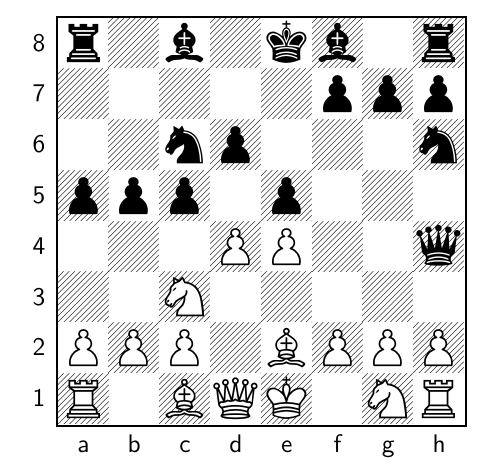
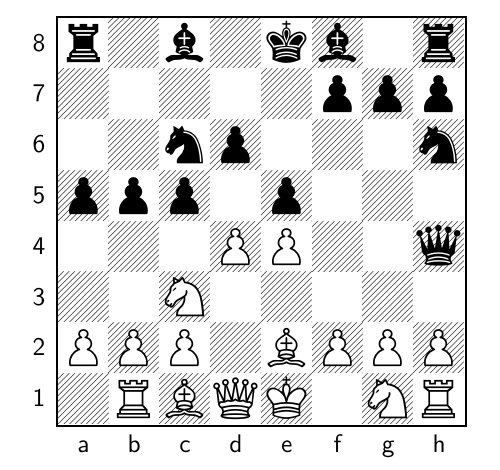
Before and after one commit to TomCasavant/latex-chess, a LaTeX document (default_filepath.tex): part of the page, cut so that both start at the same text. Compiled offline with pdfLaTeX.

Commit message:
[automated] Regenerate text/pdf for chessboard

```diff
--- a/default_filepath.tex
+++ b/default_filepath.tex
@@ -13,6 +13,6 @@
 \normalsize%
 \setchessboard{showmover=false}%
 \newgame%
-\fenboard{r1b1kb1r/5ppp/2np3n/ppp1p3/3PP2q/2N5/PPP1BPPP/R1BQK1NR w KQkq - 0 10}%
+\fenboard{r1b1kb1r/5ppp/2np3n/ppp1p3/3PP2q/2N5/PPP1BPPP/1RBQK1NR b Kkq - 1 10}%
 \chessboard%
 \end{document}
```
Also changed, not shown: chessboard_display.pdf.
